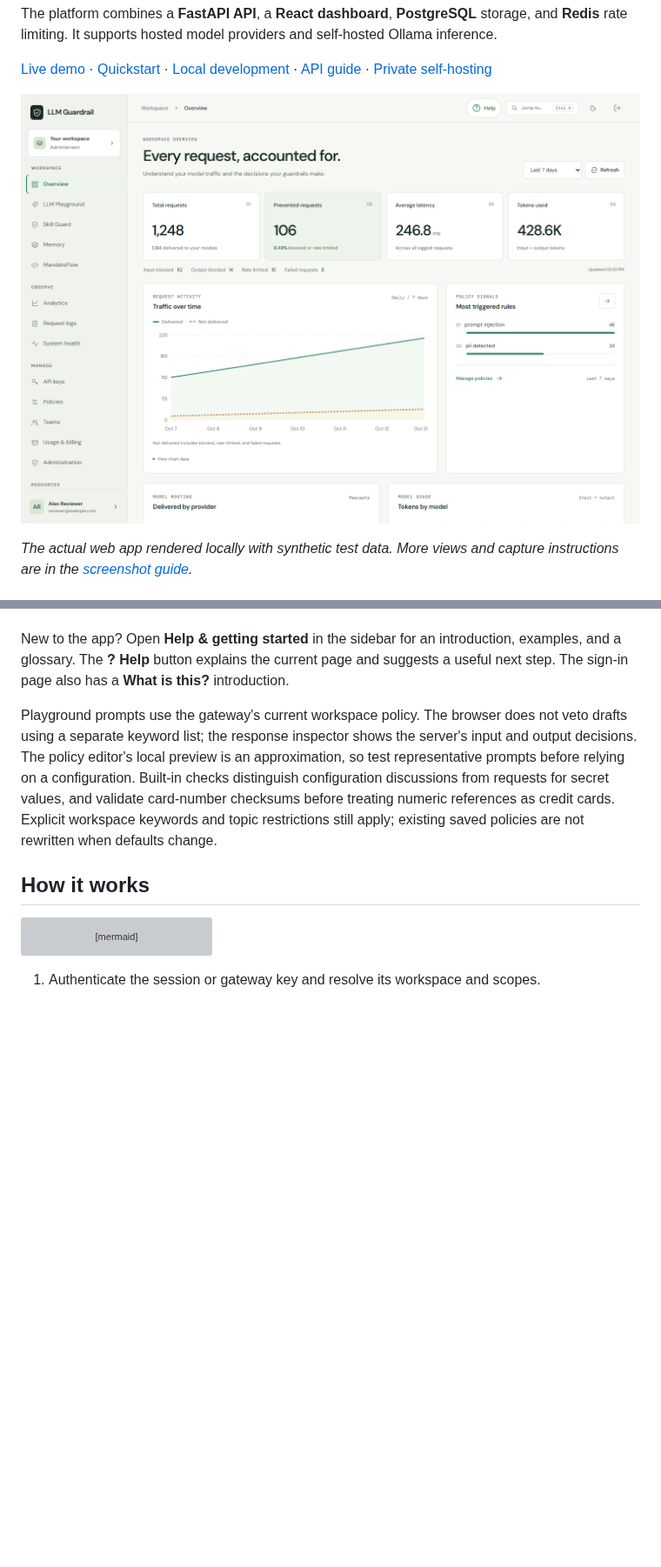
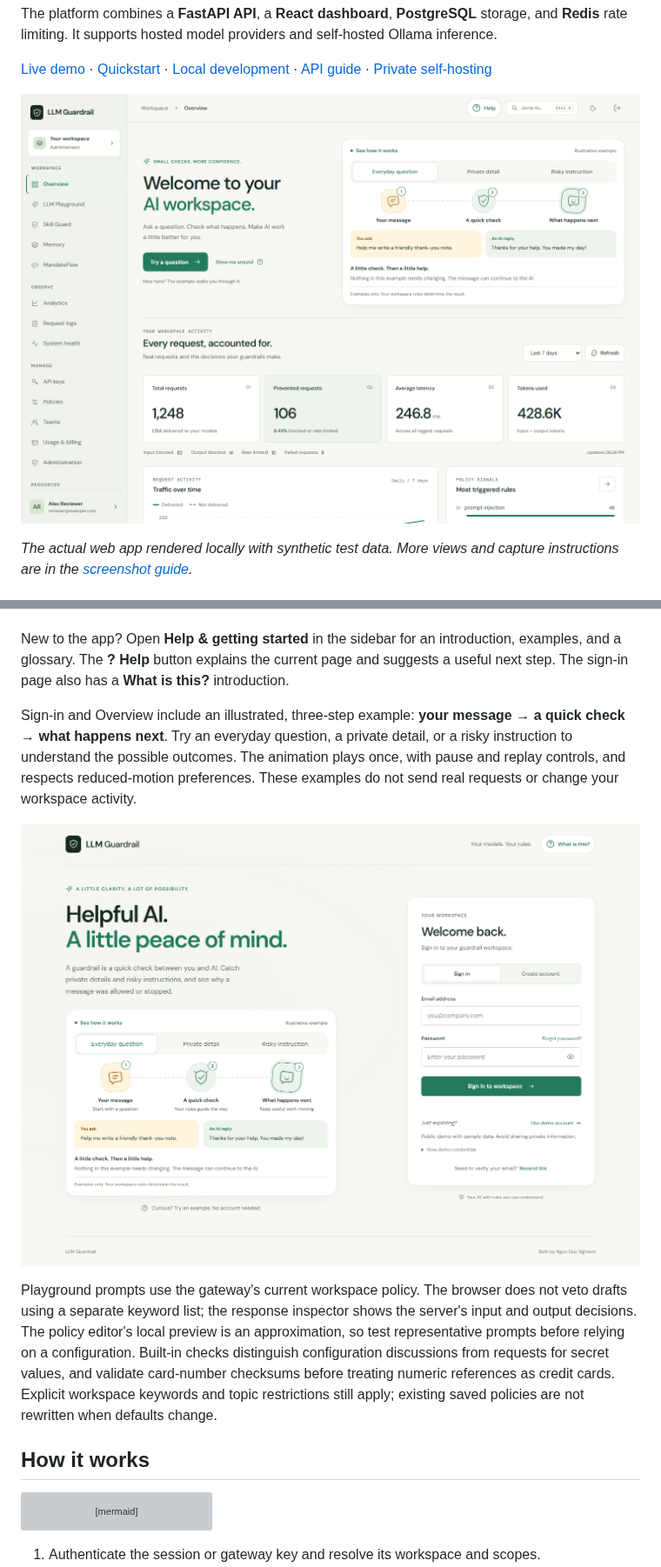
Before and after one commit to NghiemNgocDuc/LLM-Guardrail, a Markdown page: README.md, 2 parts joined by grey strips. Shown at 87% size. GitHub-like rendering; pictures changed too: docs/images/dashboard.png, docs/images/sign-in.png (added); blank space fills up the shorter version; grey boxes are pictures that could not be loaded.

Commit message:
Make sign-in and Overview welcoming with guided motion

```diff
--- a/README.md
+++ b/README.md
@@ -37,6 +37,14 @@ the scan decision before loading content.
 New to the app? Open **Help & getting started** in the sidebar for an introduction,
 examples, and a glossary. The **? Help** button explains the current page and
 suggests a useful next step. The sign-in page also has a **What is this?** introduction.
+
+Sign-in and Overview include an illustrated, three-step example: **your message
+→ a quick check → what happens next**. Try an everyday question, a private detail,
+or a risky instruction to understand the possible outcomes. The animation plays
+once, with pause and replay controls, and respects reduced-motion preferences.
+These examples do not send real requests or change your workspace activity.
+
+![Welcoming sign-in page with an illustrated explanation of guardrails](docs/images/sign-in.png)
 
 Playground prompts use the gateway's current workspace policy. The browser does
 not veto drafts using a separate keyword list; the response inspector shows the
```
Also changed, not shown: docs/FRONTEND_DESIGN.md (+19 -7 lines), docs/SCREENSHOTS.md (+12 -3 lines), docs/images/page-help.png, 10 other files.
